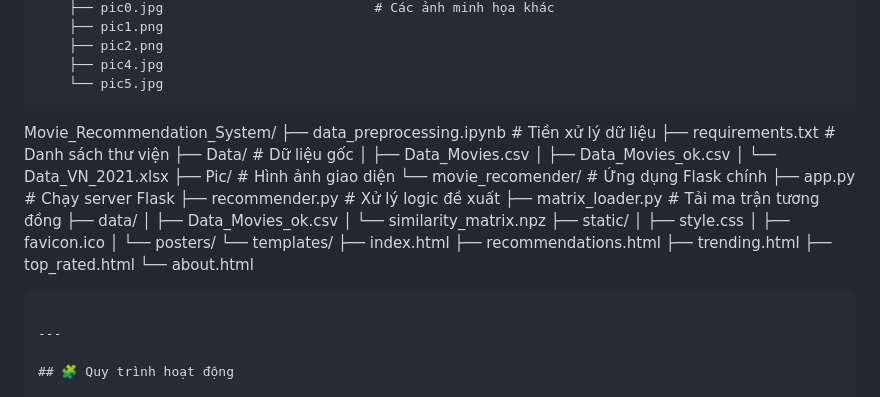
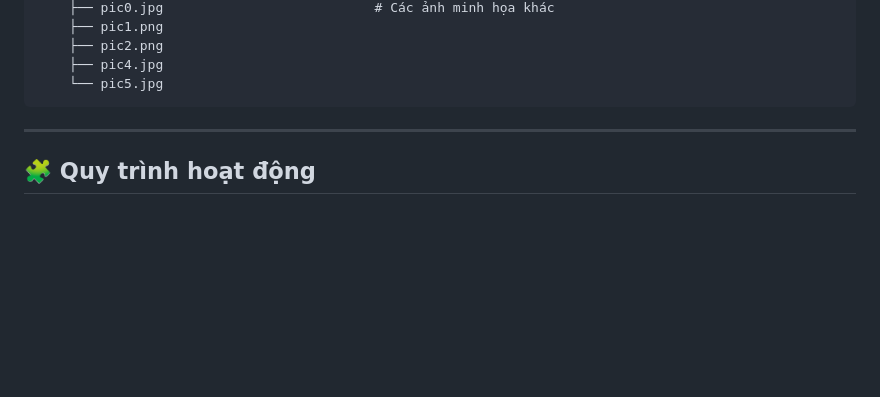
Before and after one commit to phido0410/Movie_Recommendation_System, a Markdown page: README.md, the part around the change. Rendered like a GitHub page; blank space fills up the shorter version.

````diff
--- a/README.md
+++ b/README.md
@@ -79,34 +79,6 @@ Movie_Recommendation_System/
     ├── pic4.jpg
     └── pic5.jpg
 ```
-
-Movie_Recommendation_System/
-├── data_preprocessing.ipynb         # Tiền xử lý dữ liệu
-├── requirements.txt                 # Danh sách thư viện
-├── Data/                            # Dữ liệu gốc
-│   ├── Data_Movies.csv
-│   ├── Data_Movies_ok.csv
-│   └── Data_VN_2021.xlsx
-├── Pic/                             # Hình ảnh giao diện
-└── movie_recomender/               # Ứng dụng Flask chính
-    ├── app.py                       # Chạy server Flask
-    ├── recommender.py               # Xử lý logic đề xuất
-    ├── matrix_loader.py             # Tải ma trận tương đồng
-    ├── data/
-    │   ├── Data_Movies_ok.csv
-    │   └── similarity_matrix.npz
-    ├── static/
-    │   ├── style.css
-    │   ├── favicon.ico
-    │   └── posters/
-    └── templates/
-        ├── index.html
-        ├── recommendations.html
-        ├── trending.html
-        ├── top_rated.html
-        └── about.html
-```
-
 ---
 
 ## 🧩 Quy trình hoạt động
````
